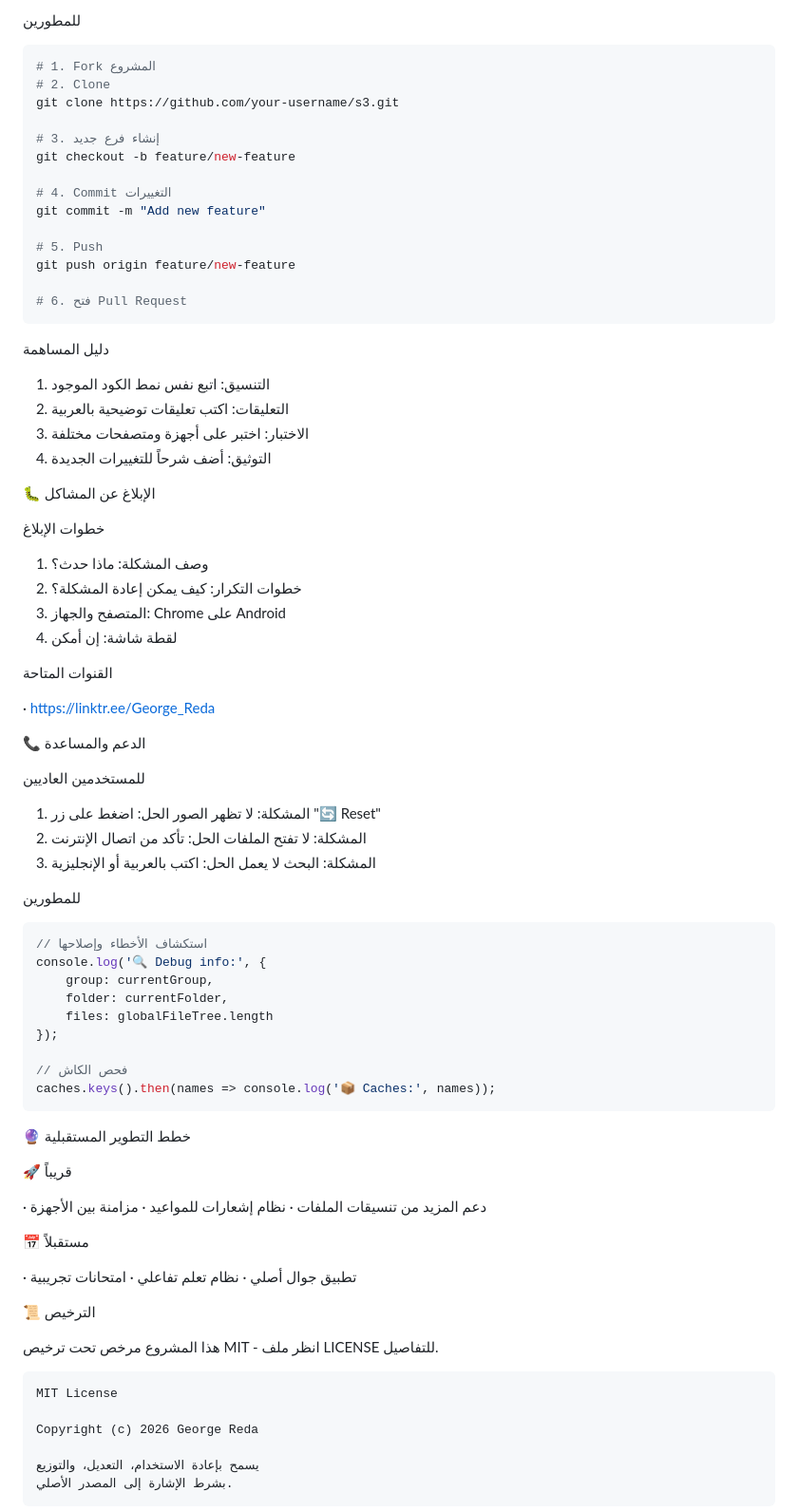
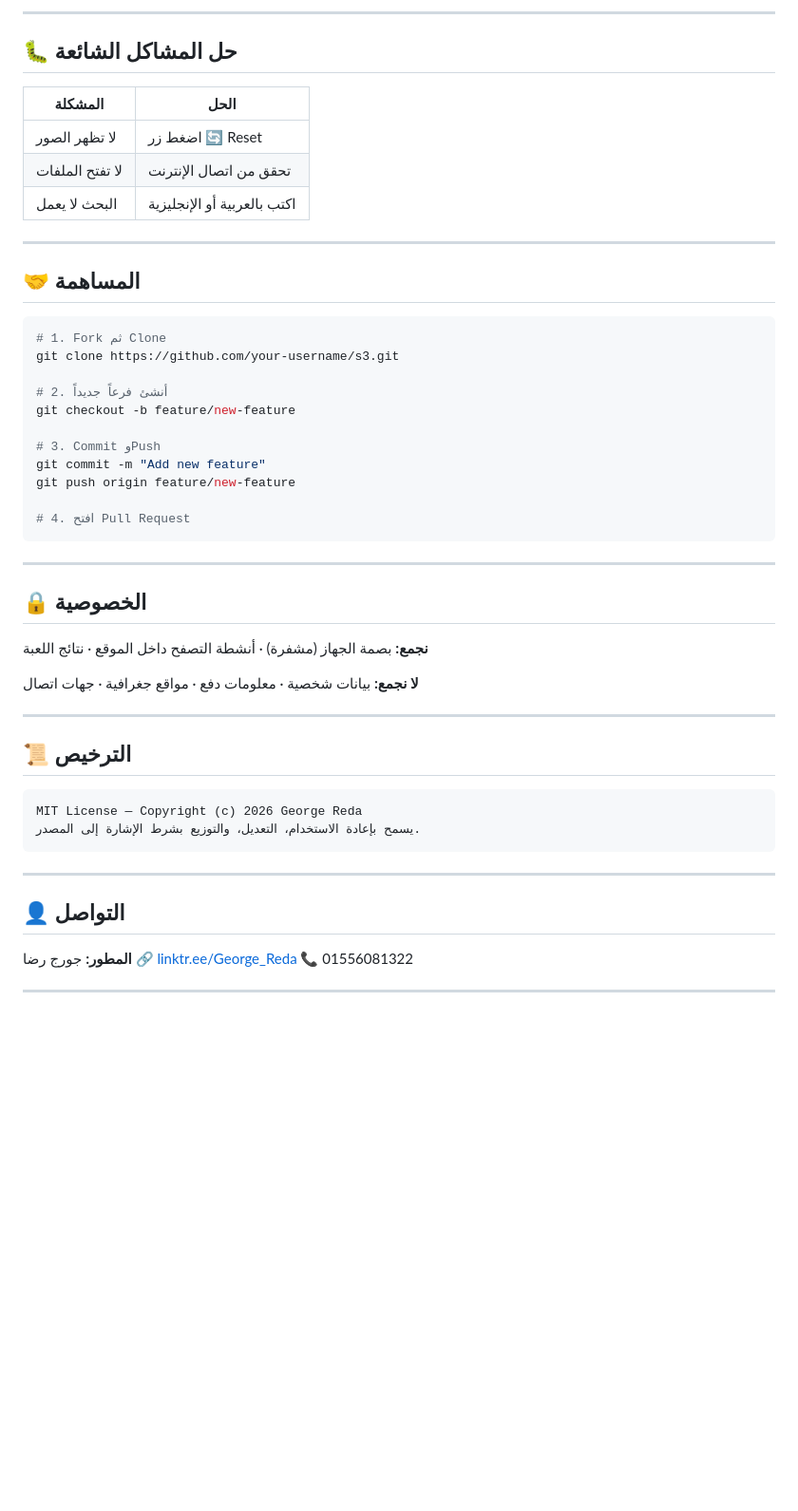
Before and after one commit to MUE24Med/s4, a Markdown page: README.md, the part around one of its changes. Shown at 95% size. Drawn GitHub-style; blank space fills up the shorter version.

````diff
--- a/README.md
+++ b/README.md
@@ -211,92 +170,56 @@ const analytics = {
 
-للمطورين
+---
+
+## 🐛 حل المشاكل الشائعة
+
+| المشكلة | الحل |
+|---------|------|
+| لا تظهر الصور | اضغط زر 🔄 Reset |
+| لا تفتح الملفات | تحقق من اتصال الإنترنت |
+| البحث لا يعمل | اكتب بالعربية أو الإنجليزية |
+
+---
+
+## 🤝 المساهمة
 
 ```bash
-# 1. Fork المشروع
-# 2. Clone
+# 1. Fork ثم Clone
 git clone https://github.com/your-username/s3.git
 
-# 3. إنشاء فرع جديد
+# 2. أنشئ فرعاً جديداً
 git checkout -b feature/new-feature
 
-# 4. Commit التغييرات
+# 3. Commit وPush
 git commit -m "Add new feature"
-
-# 5. Push
 git push origin feature/new-feature
 
-# 6. فتح Pull Request
+# 4. افتح Pull Request
 ```
 
-دليل المساهمة
+---
 
-1. التنسيق: اتبع نفس نمط الكود الموجود
-2. التعليقات: اكتب تعليقات توضيحية بالعربية
-3. الاختبار: اختبر على أجهزة ومتصفحات مختلفة
-4. التوثيق: أضف شرحاً للتغييرات الجديدة
+## 🔒 الخصوصية
 
-🐛 الإبلاغ عن المشاكل
+**نجمع:** بصمة الجهاز (مشفرة) · أنشطة التصفح داخل الموقع · نتائج اللعبة
 
-خطوات الإبلاغ
+**لا نجمع:** بيانات شخصية · معلومات دفع · مواقع جغرافية · جهات اتصال
 
-1. وصف المشكلة: ماذا حدث؟
-2. خطوات التكرار: كيف يمكن إعادة المشكلة؟
-3. المتصفح والجهاز: Chrome على Android
-4. لقطة شاشة: إن أمكن
+---
 
-القنوات المتاحة
+## 📜 الترخيص
 
-· https://linktr.ee/George_Reda
-
-📞 الدعم والمساعدة
-
-للمستخدمين العاديين
-
-1. المشكلة: لا تظهر الصور
-   الحل: اضغط على زر "🔄 Reset"
-2. المشكلة: لا تفتح الملفات
-   الحل: تأكد من اتصال الإنترنت
-3. المشكلة: البحث لا يعمل
-   الحل: اكتب بالعربية أو الإنجليزية
-
-للمطورين
-
-```javascript
-// استكشاف الأخطاء وإصلاحها
-console.log('🔍 Debug info:', {
-    group: currentGroup,
-    folder: currentFolder,
-    files: globalFileTree.length
-});
-
-// فحص الكاش
-caches.keys().then(names => console.log('📦 Caches:', names));
+```
+MIT License — Copyright (c) 2026 George Reda
+يسمح بإعادة الاستخدام، التعديل، والتوزيع بشرط الإشارة إلى المصدر.
 ```
 
-🔮 خطط التطوير المستقبلية
+---
 
-🚀 قريباً
+## 👤 التواصل
 
-· دعم المزيد من تنسيقات الملفات
-· نظام إشعارات للمواعيد
-· مزامنة بين الأجهزة
+**المطور:** جورج رضا
+🔗 [linktr.ee/George_Reda](https://linktr.ee/George_Reda)
+📞 01556081322
 
-📅 مستقبلاً
+---
 
-· تطبيق جوال أصلي
-· نظام تعلم تفاعلي
-· امتحانات تجريبية
-
-📜 الترخيص
-
-هذا المشروع مرخص تحت ترخيص MIT - انظر ملف LICENSE للتفاصيل.
-
-```
-MIT License
-
-Copyright (c) 2026 George Reda
-
-يسمح بإعادة الاستخدام، التعديل، والتوزيع
-بشرط الإشارة إلى المصدر الأصلي.
-```
-
````
Also changed, not shown: other parts of README.md (+109 -176 lines).
